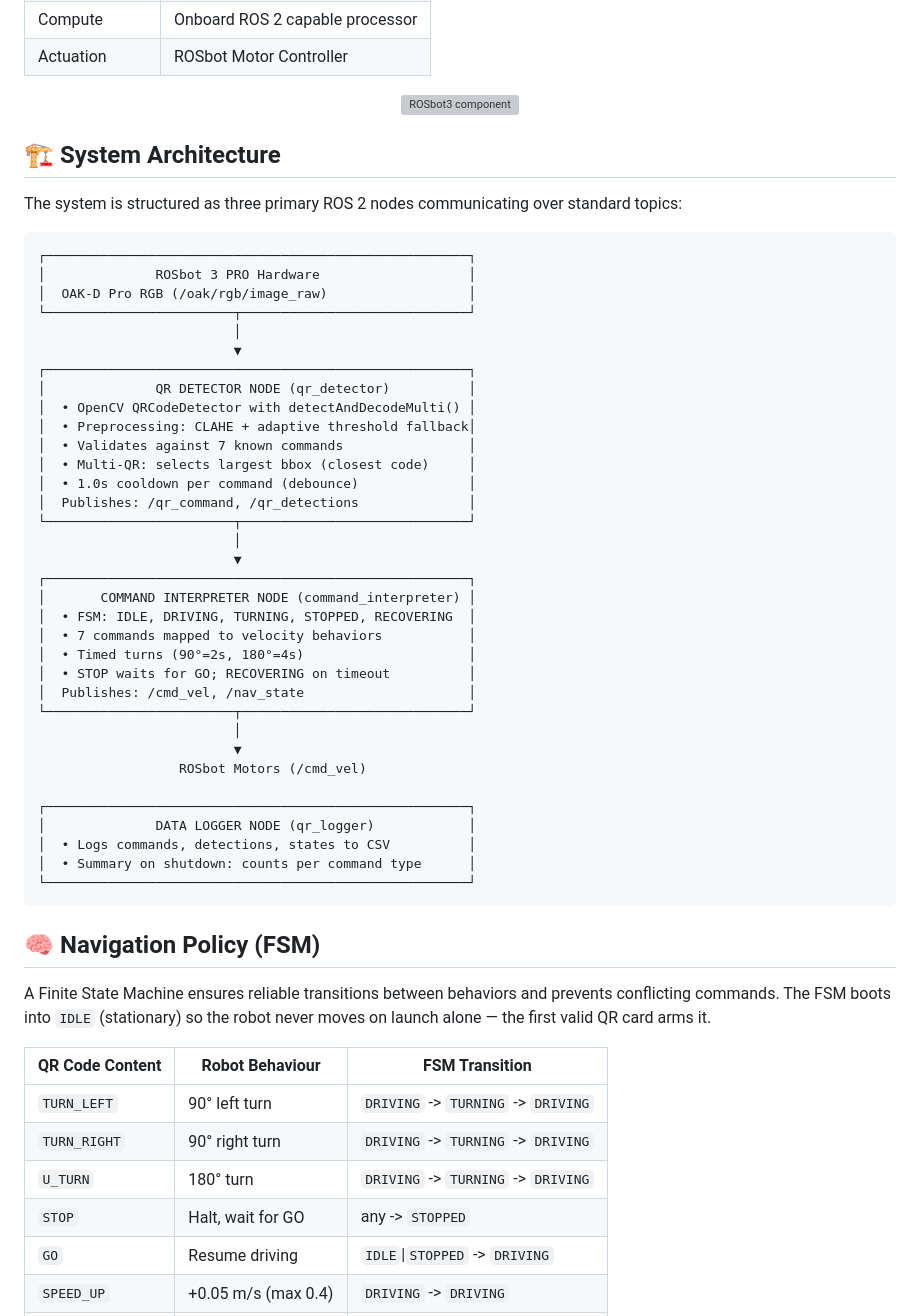
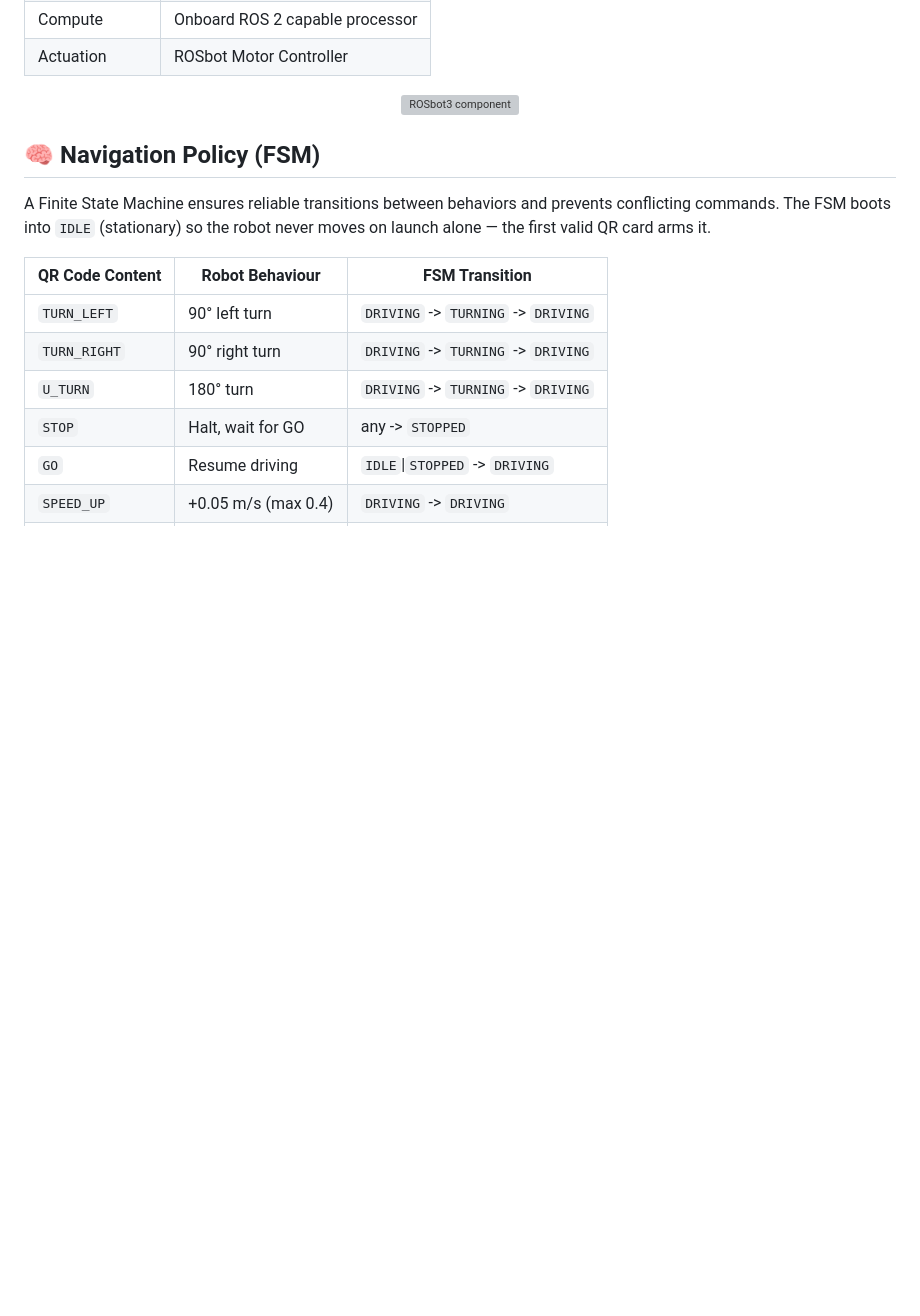
Before and after one commit to TrnLin/PAR-A3, a Markdown page: README.md, the part around the change. Drawn GitHub-style; blank space fills up the shorter version; grey boxes are pictures that could not be loaded.

````diff
--- a/README.md
+++ b/README.md
@@ -40,47 +40,6 @@ This project simulates real-world logistics and warehouse robotics (e.g., Amazon
         <img alt="ROSbot3 component">
     </picture>
 </div>
-
-## 🏗️ System Architecture
-
-The system is structured as three primary ROS 2 nodes communicating over standard topics:
-
-```text
-┌──────────────────────────────────────────────────────┐
-│              ROSbot 3 PRO Hardware                   │
-│  OAK-D Pro RGB (/oak/rgb/image_raw)                  │
-└────────────────────────┬─────────────────────────────┘
-                         │
-                         ▼
-┌──────────────────────────────────────────────────────┐
-│              QR DETECTOR NODE (qr_detector)          │
-│  • OpenCV QRCodeDetector with detectAndDecodeMulti() │
-│  • Preprocessing: CLAHE + adaptive threshold fallback│
-│  • Validates against 7 known commands                │
-│  • Multi-QR: selects largest bbox (closest code)     │
-│  • 1.0s cooldown per command (debounce)              │
-│  Publishes: /qr_command, /qr_detections              │
-└────────────────────────┬─────────────────────────────┘
-                         │
-                         ▼
-┌──────────────────────────────────────────────────────┐
-│       COMMAND INTERPRETER NODE (command_interpreter) │
-│  • FSM: IDLE, DRIVING, TURNING, STOPPED, RECOVERING  │
-│  • 7 commands mapped to velocity behaviors           │
-│  • Timed turns (90°=2s, 180°=4s)                     │
-│  • STOP waits for GO; RECOVERING on timeout          │
-│  Publishes: /cmd_vel, /nav_state                     │
-└────────────────────────┬─────────────────────────────┘
-                         │
-                         ▼
-                  ROSbot Motors (/cmd_vel)
-
-┌──────────────────────────────────────────────────────┐
-│              DATA LOGGER NODE (qr_logger)            │
-│  • Logs commands, detections, states to CSV          │
-│  • Summary on shutdown: counts per command type      │
-└──────────────────────────────────────────────────────┘
-```
 
 ## 🧠 Navigation Policy (FSM)
 A Finite State Machine ensures reliable transitions between behaviors and prevents conflicting commands. The FSM boots into `IDLE` (stationary) so the robot never moves on launch alone — the first valid QR card arms it.
````
